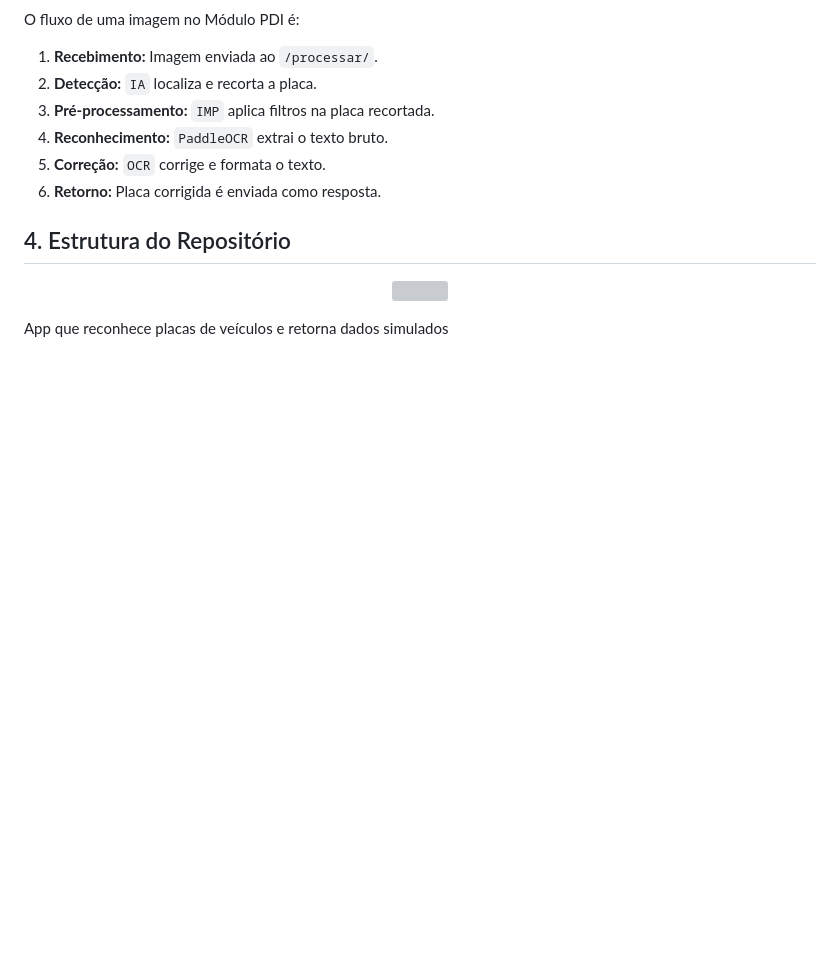
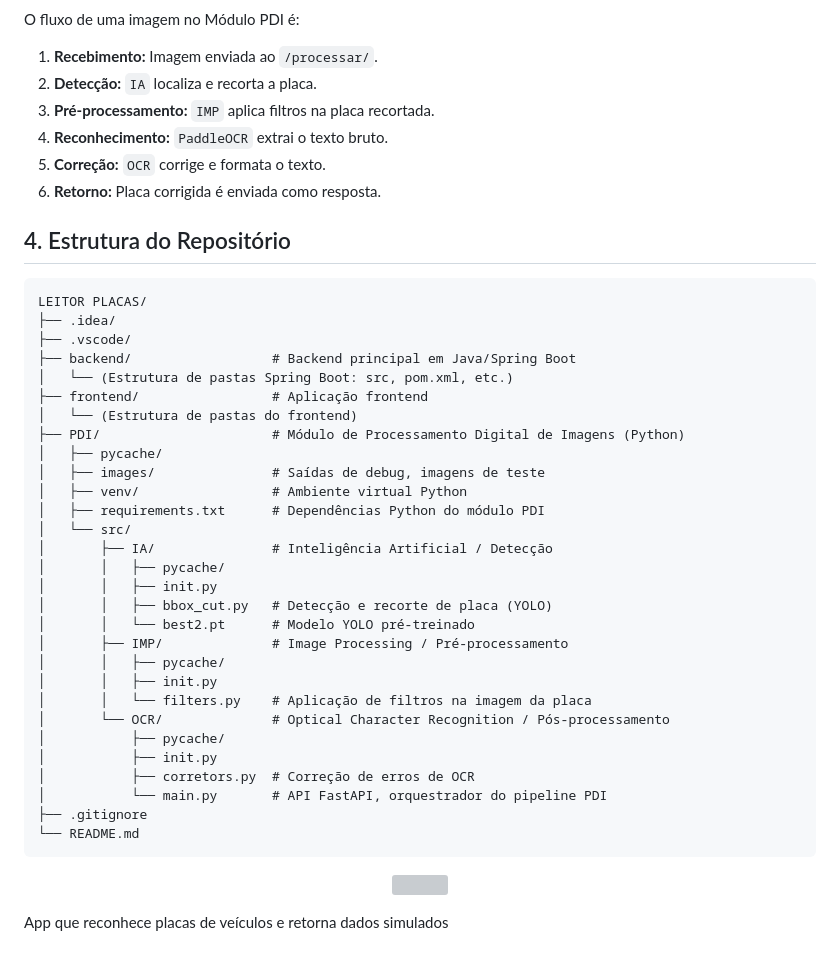
Before and after one commit to BrasileiroYan/Leitor-De-Placas, a Markdown page: README.md, the part around the change. GitHub-like rendering; blank space fills up the shorter version; grey boxes are pictures that could not be loaded.

````diff
--- a/README.md
+++ b/README.md
@@ -136,7 +136,37 @@ O fluxo de uma imagem no Módulo PDI é:
 6.  **Retorno:** Placa corrigida é enviada como resposta.
 
 ## 4. Estrutura do Repositório
-
+```
+LEITOR PLACAS/
+├── .idea/
+├── .vscode/
+├── backend/                  # Backend principal em Java/Spring Boot
+│   └── (Estrutura de pastas Spring Boot: src, pom.xml, etc.)
+├── frontend/                 # Aplicação frontend
+│   └── (Estrutura de pastas do frontend)
+├── PDI/                      # Módulo de Processamento Digital de Imagens (Python)
+│   ├── pycache/
+│   ├── images/               # Saídas de debug, imagens de teste
+│   ├── venv/                 # Ambiente virtual Python
+│   ├── requirements.txt      # Dependências Python do módulo PDI
+│   └── src/
+│       ├── IA/               # Inteligência Artificial / Detecção
+│       │   ├── pycache/
+│       │   ├── init.py
+│       │   ├── bbox_cut.py   # Detecção e recorte de placa (YOLO)
+│       │   └── best2.pt      # Modelo YOLO pré-treinado
+│       ├── IMP/              # Image Processing / Pré-processamento
+│       │   ├── pycache/
+│       │   ├── init.py
+│       │   └── filters.py    # Aplicação de filtros na imagem da placa
+│       └── OCR/              # Optical Character Recognition / Pós-processamento
+│           ├── pycache/
+│           ├── init.py
+│           ├── corretors.py  # Correção de erros de OCR
+│           └── main.py       # API FastAPI, orquestrador do pipeline PDI
+├── .gitignore
+└── README.md
+```
 <p align="center">
   <img src="https://github.com/user-attachments/assets/dd43982b-4ca0-4b6a-876e-d43e4f17330a" width="250">
 </p>
````
